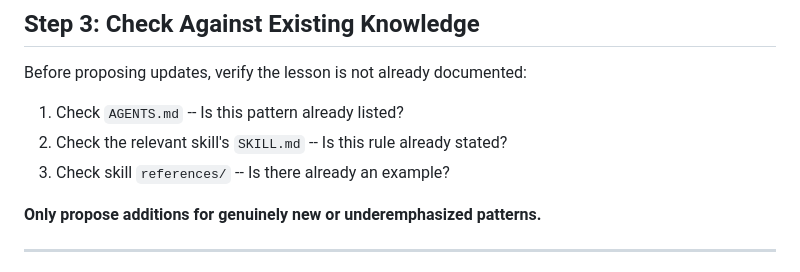
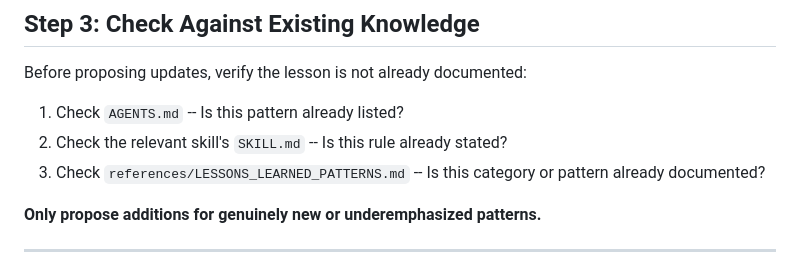
Before and after one commit to JPEGtheDev/story-to-ship, a Markdown page: skills/self-evaluation/SKILL.md, the part around the change. Rendered like a GitHub page.

Commit message:
fix(self-evaluation): address NEEDS WORK findings from skill-reviewer
- Restore specific pointer to references/LESSONS_LEARNED_PATTERNS.md in Step 3
  (was erroneously removed due to false-negative ls check)
- LESSONS_LEARNED_PATTERNS.md: replace 'should' with 'MUST' at lines 109, 171
- LESSONS_LEARNED_PATTERNS.md: expand 'AAA' to 'Arrange-Act-Assert (AAA)'

Co-Authored-By: Claude Sonnet 4.6 <noreply@anthropic.com>

```diff
--- a/skills/self-evaluation/SKILL.md
+++ b/skills/self-evaluation/SKILL.md
@@ -78,7 +78,7 @@ Before proposing updates, verify the lesson is not already documented:
 
 1. Check `AGENTS.md` -- Is this pattern already listed?
 2. Check the relevant skill's `SKILL.md` -- Is this rule already stated?
-3. Check skill `references/` -- Is there already an example?
+3. Check `references/LESSONS_LEARNED_PATTERNS.md` -- Is this category or pattern already documented?
 
 **Only propose additions for genuinely new or underemphasized patterns.**
 
```
Also changed, not shown: 1 other file.
